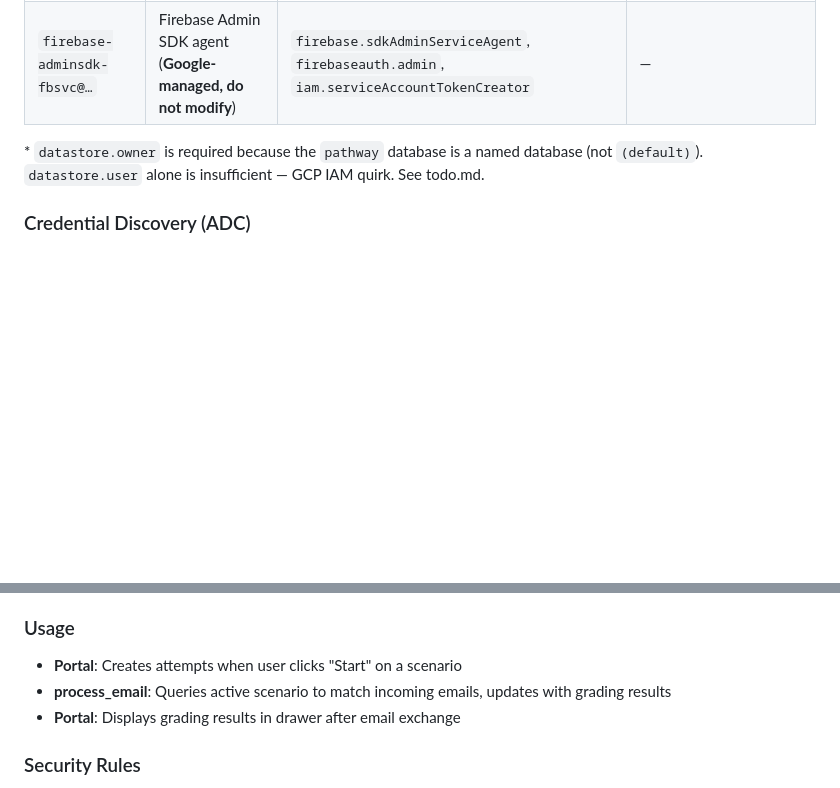
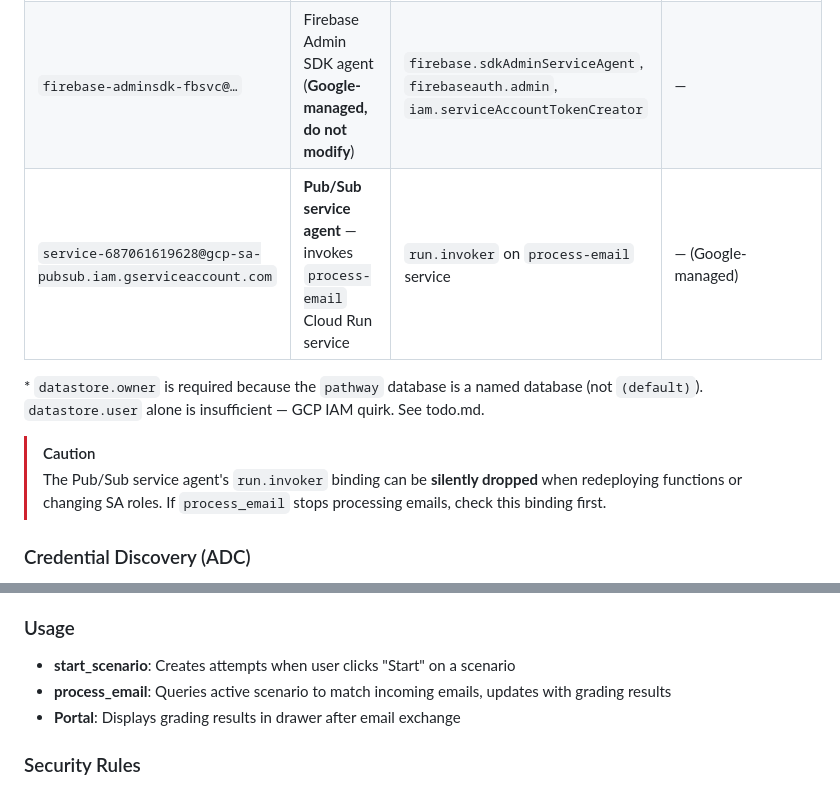
Before and after one commit to pathway-email-bot/pebservice, a Markdown page: service_notes.md, 2 parts joined by grey strips. Drawn GitHub-style; blank space fills up the shorter version.

```diff
--- a/service_notes.md
+++ b/service_notes.md
@@ -37,8 +37,12 @@ All resources are hosted in project **`pathway-email-bot-6543`**.
 | `peb-test-runner@…` | **Integration tests** — used by both CI and local dev | `secretmanager.secretAccessor`, `datastore.user`, `datastore.owner`*, `cloudfunctions.viewer` | `test-runner-key.secret.json` (local) / SA impersonation (CI) |
 | `peb-runtime@…` | **Cloud Function runtime** — identity both functions run as | `secretmanager.secretAccessor`, `datastore.user`, `datastore.owner`* | Automatic (GCP metadata server) |
 | `firebase-adminsdk-fbsvc@…` | Firebase Admin SDK agent (**Google-managed, do not modify**) | `firebase.sdkAdminServiceAgent`, `firebaseauth.admin`, `iam.serviceAccountTokenCreator` | — |
+| `service-687061619628@gcp-sa-pubsub.iam.gserviceaccount.com` | **Pub/Sub service agent** — invokes `process-email` Cloud Run service | `run.invoker` on `process-email` service | — (Google-managed) |
 
 \* `datastore.owner` is required because the `pathway` database is a named database (not `(default)`). `datastore.user` alone is insufficient — GCP IAM quirk. See todo.md.
+
+> [!CAUTION]
+> The Pub/Sub service agent's `run.invoker` binding can be **silently dropped** when redeploying functions or changing SA roles. If `process_email` stops processing emails, check this binding first.
 
 ### Credential Discovery (ADC)
 
@@ -86,7 +90,7 @@ users/{email}/
 
 ### Usage
 
-- **Portal**: Creates attempts when user clicks "Start" on a scenario
+- **start_scenario**: Creates attempts when user clicks "Start" on a scenario
 - **process_email**: Queries active scenario to match incoming emails, updates with grading results
 - **Portal**: Displays grading results in drawer after email exchange
 
```
Also changed, not shown: design_docs/iam_permissions.md (+16 -0 lines).
